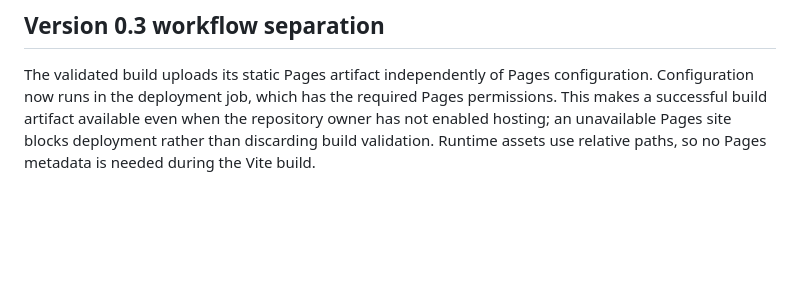
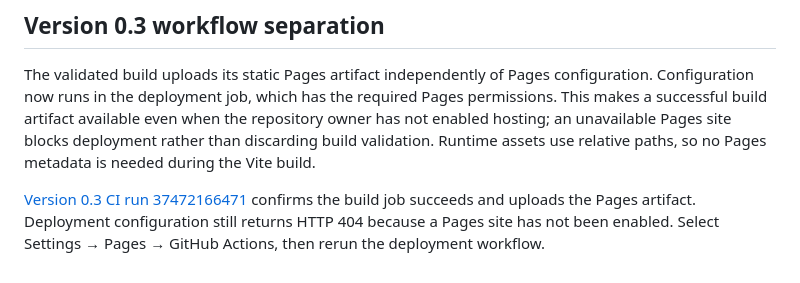
Before and after one commit to karmiphuc/pirate-crew-web, a Markdown page: docs/github-pages.md, the part around the change. Rendered like a GitHub page; blank space fills up the shorter version.

```diff
--- a/docs/github-pages.md
+++ b/docs/github-pages.md
@@ -46,3 +46,5 @@ The user subsequently created the repository. The complete source was uploaded t
 ## Version 0.3 workflow separation
 
 The validated build uploads its static Pages artifact independently of Pages configuration. Configuration now runs in the deployment job, which has the required Pages permissions. This makes a successful build artifact available even when the repository owner has not enabled hosting; an unavailable Pages site blocks deployment rather than discarding build validation. Runtime assets use relative paths, so no Pages metadata is needed during the Vite build.
+
+[Version 0.3 CI run 37472166471](https://github.com/karmiphuc/pirate-crew-web/actions/runs/37472166471) confirms the build job succeeds and uploads the Pages artifact. Deployment configuration still returns HTTP 404 because a Pages site has not been enabled. Select Settings → Pages → GitHub Actions, then rerun the deployment workflow.
```
Also changed, not shown: docs/implementation-status.md (+4 -0 lines).
